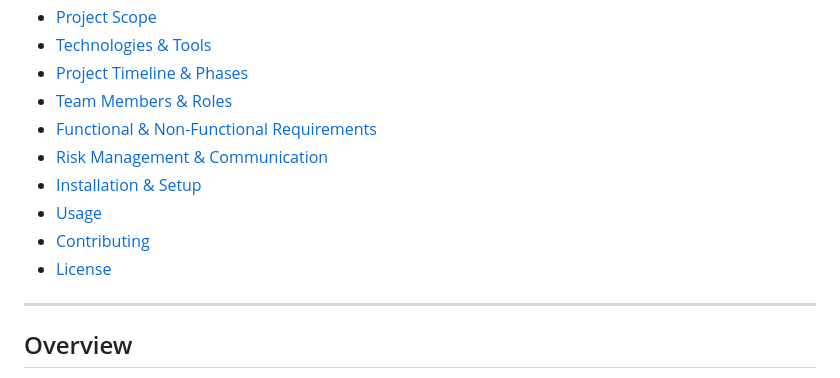
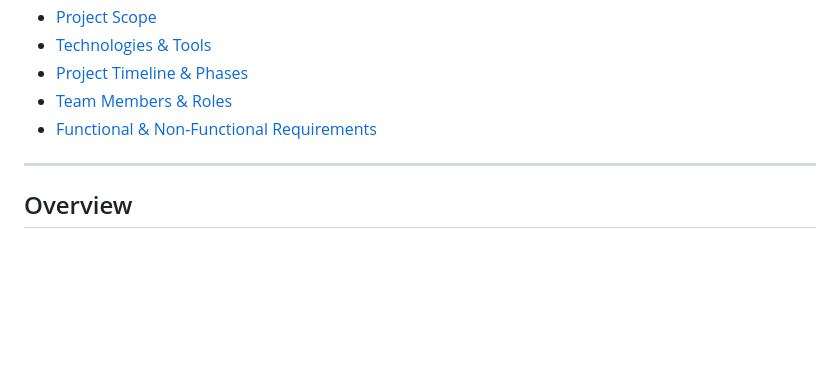
Before and after one commit to tunahan-oguz/NBADataAnalysis, a Markdown page: README.md, the part around the change. Rendered like a GitHub page; blank space fills up the shorter version.

```diff
--- a/README.md
+++ b/README.md
@@ -14,11 +14,6 @@ NBA Data Analysis is a web-based platform that delivers comprehensive insights,
 - [Project Timeline & Phases](#project-timeline--phases)
 - [Team Members & Roles](#team-members--roles)
 - [Functional & Non-Functional Requirements](#functional--non-functional-requirements)
-- [Risk Management & Communication](#risk-management--communication)
-- [Installation & Setup](#installation--setup)
-- [Usage](#usage)
-- [Contributing](#contributing)
-- [License](#license)
 
 ---
 
```
